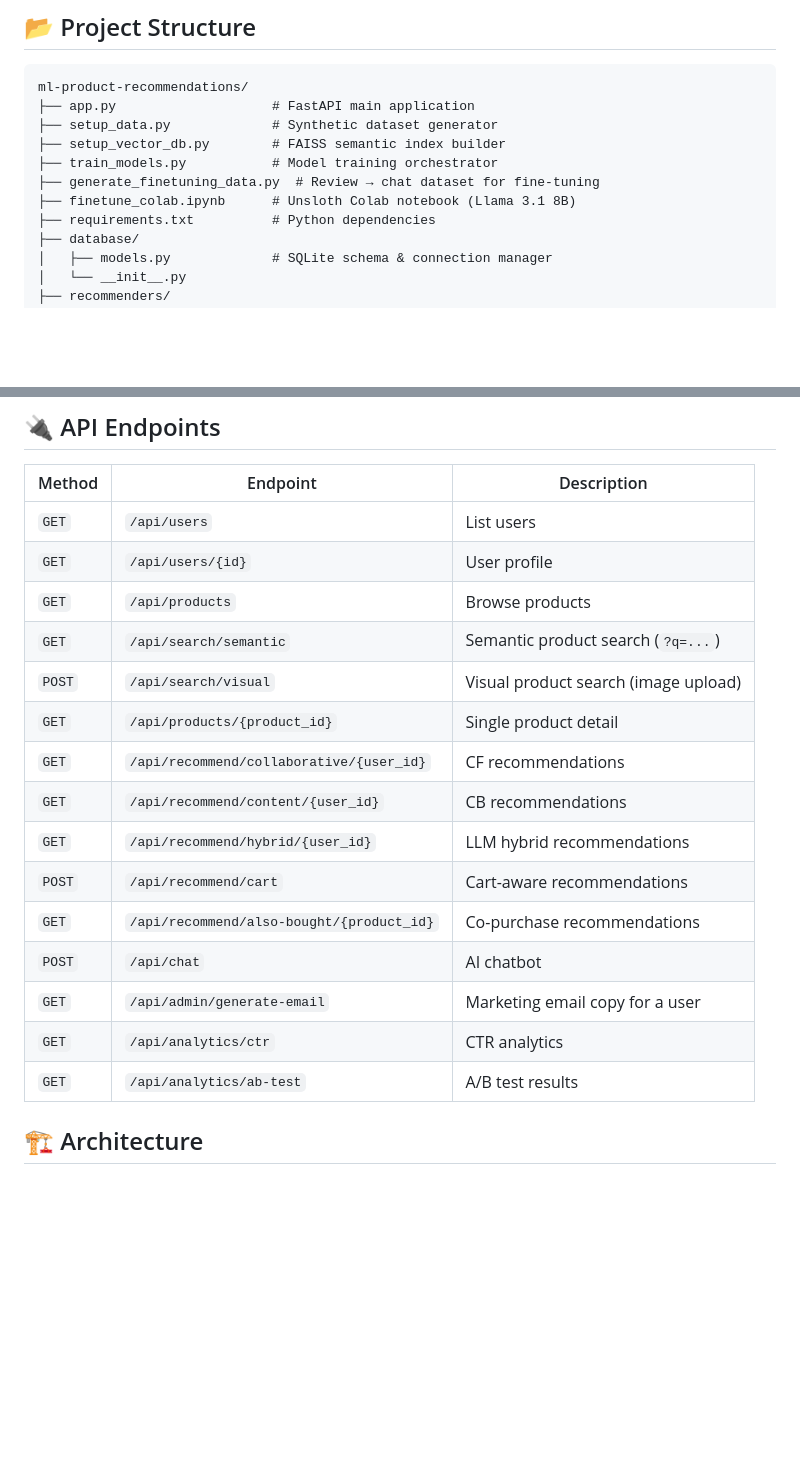
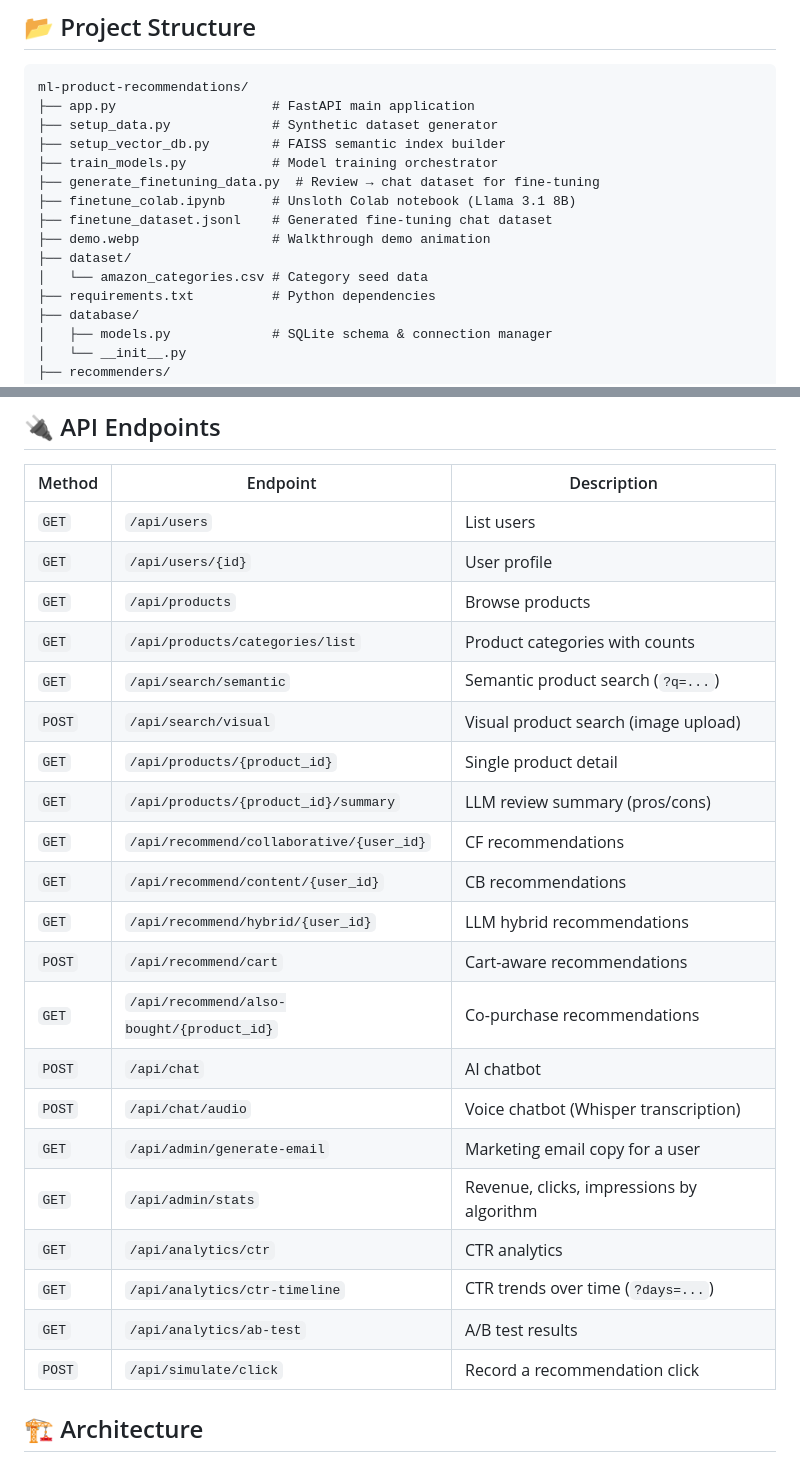
Before and after one commit to lohith2507/ml-product-recommendations, a Markdown page: README.md, 2 parts joined by grey strips. GitHub-like rendering; blank space fills up the shorter version.

Commit message:
docs: document remaining API routes and missing tree files

```diff
--- a/README.md
+++ b/README.md
@@ -82,6 +82,10 @@ ml-product-recommendations/
 ├── train_models.py           # Model training orchestrator
 ├── generate_finetuning_data.py  # Review → chat dataset for fine-tuning
 ├── finetune_colab.ipynb      # Unsloth Colab notebook (Llama 3.1 8B)
+├── finetune_dataset.jsonl    # Generated fine-tuning chat dataset
+├── demo.webp                 # Walkthrough demo animation
+├── dataset/
+│   └── amazon_categories.csv # Category seed data
 ├── requirements.txt          # Python dependencies
 ├── database/
 │   ├── models.py             # SQLite schema & connection manager
@@ -115,18 +119,24 @@ ml-product-recommendations/
 | `GET` | `/api/users` | List users |
 | `GET` | `/api/users/{id}` | User profile |
 | `GET` | `/api/products` | Browse products |
+| `GET` | `/api/products/categories/list` | Product categories with counts |
 | `GET` | `/api/search/semantic` | Semantic product search (`?q=...`) |
 | `POST` | `/api/search/visual` | Visual product search (image upload) |
 | `GET` | `/api/products/{product_id}` | Single product detail |
+| `GET` | `/api/products/{product_id}/summary` | LLM review summary (pros/cons) |
 | `GET` | `/api/recommend/collaborative/{user_id}` | CF recommendations |
 | `GET` | `/api/recommend/content/{user_id}` | CB recommendations |
 | `GET` | `/api/recommend/hybrid/{user_id}` | LLM hybrid recommendations |
 | `POST` | `/api/recommend/cart` | Cart-aware recommendations |
 | `GET` | `/api/recommend/also-bought/{product_id}` | Co-purchase recommendations |
 | `POST` | `/api/chat` | AI chatbot |
+| `POST` | `/api/chat/audio` | Voice chatbot (Whisper transcription) |
 | `GET` | `/api/admin/generate-email` | Marketing email copy for a user |
+| `GET` | `/api/admin/stats` | Revenue, clicks, impressions by algorithm |
 | `GET` | `/api/analytics/ctr` | CTR analytics |
+| `GET` | `/api/analytics/ctr-timeline` | CTR trends over time (`?days=...`) |
 | `GET` | `/api/analytics/ab-test` | A/B test results |
+| `POST` | `/api/simulate/click` | Record a recommendation click |
 
 ## 🏗️ Architecture
 
```
